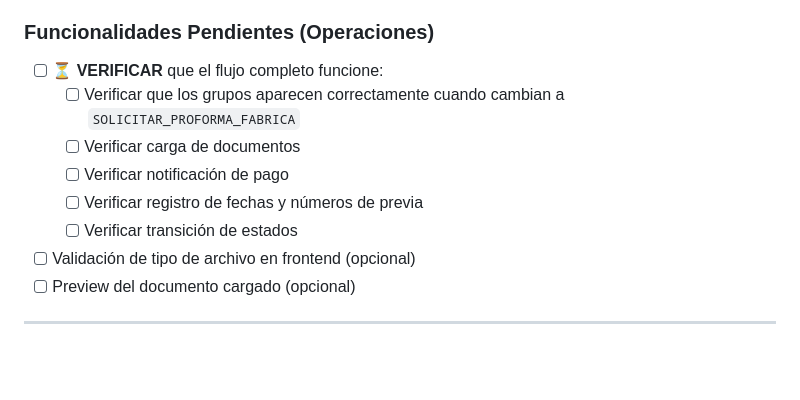
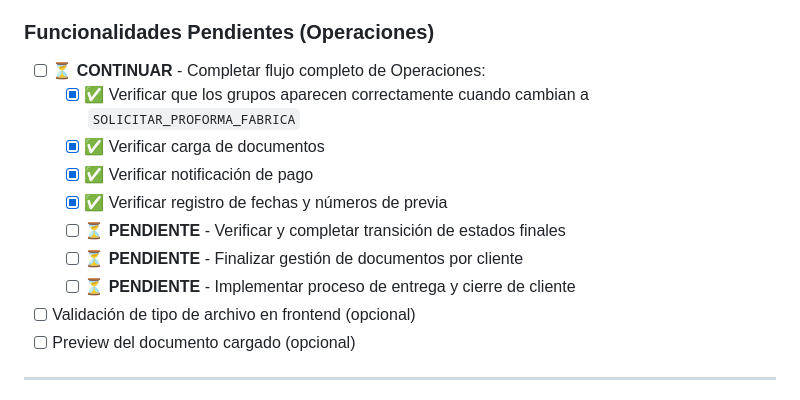
Before and after one commit to Gmarm-org/gmarm, a Markdown page: OPERACIONES_PENDIENTES.md, the part around the change. Drawn GitHub-style; blank space fills up the shorter version.

Commit message:
docs: actualizar OPERACIONES_PENDIENTES.md con mejoras recientes y próximos pasos

```diff
--- a/OPERACIONES_PENDIENTES.md
+++ b/OPERACIONES_PENDIENTES.md
@@ -229,12 +229,14 @@ El módulo de operaciones permite gestionar el flujo completo de importación de
 - [x] `getTiposDocumentoGruposImportacion()`
 
 ### Funcionalidades Pendientes (Operaciones)
-- [ ] ⏳ **VERIFICAR** que el flujo completo funcione:
-  - [ ] Verificar que los grupos aparecen correctamente cuando cambian a `SOLICITAR_PROFORMA_FABRICA`
-  - [ ] Verificar carga de documentos
-  - [ ] Verificar notificación de pago
-  - [ ] Verificar registro de fechas y números de previa
-  - [ ] Verificar transición de estados
+- [ ] ⏳ **CONTINUAR** - Completar flujo completo de Operaciones:
+  - [x] ✅ Verificar que los grupos aparecen correctamente cuando cambian a `SOLICITAR_PROFORMA_FABRICA`
+  - [x] ✅ Verificar carga de documentos
+  - [x] ✅ Verificar notificación de pago
+  - [x] ✅ Verificar registro de fechas y números de previa
+  - [ ] ⏳ **PENDIENTE** - Verificar y completar transición de estados finales
+  - [ ] ⏳ **PENDIENTE** - Finalizar gestión de documentos por cliente
+  - [ ] ⏳ **PENDIENTE** - Implementar proceso de entrega y cierre de cliente
 - [ ] Validación de tipo de archivo en frontend (opcional)
 - [ ] Preview del documento cargado (opcional)
 
```
